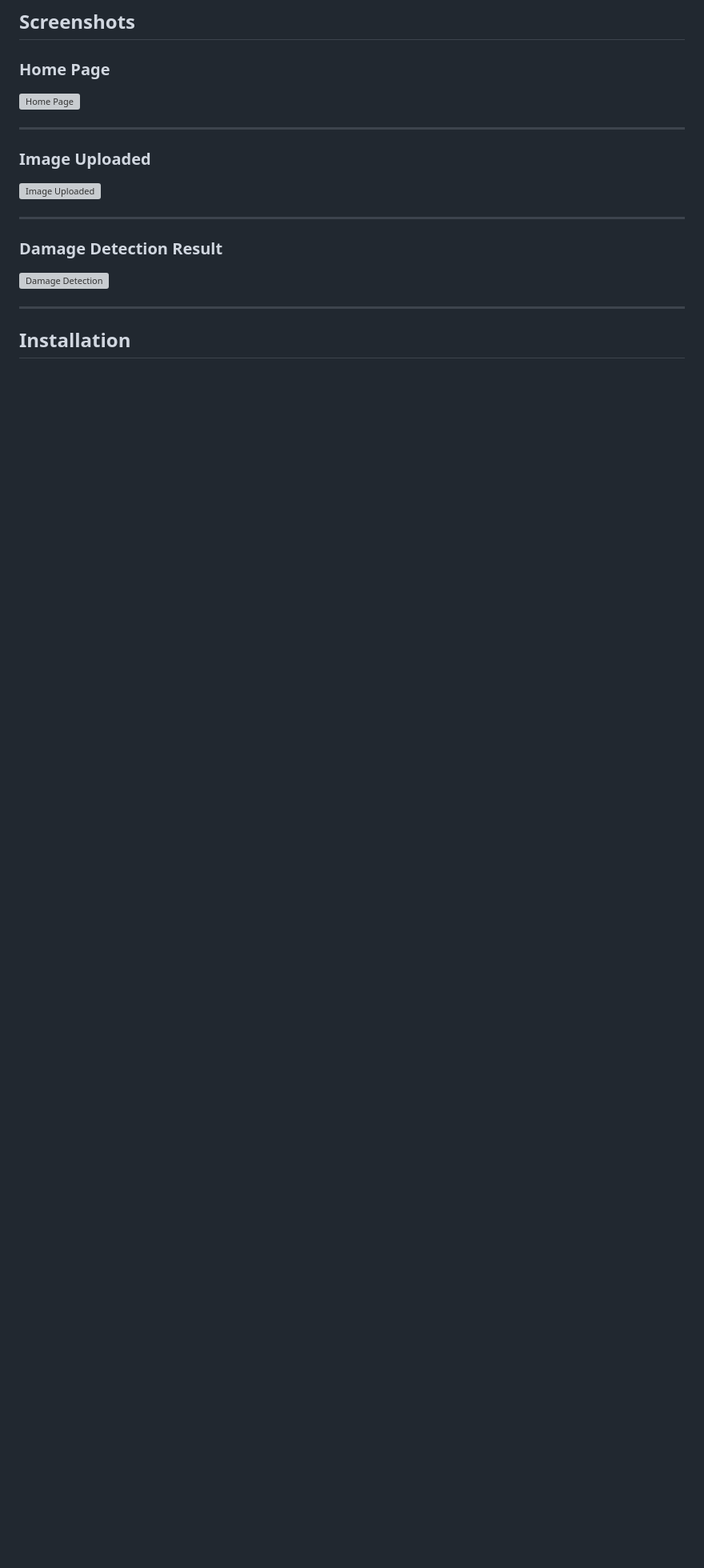
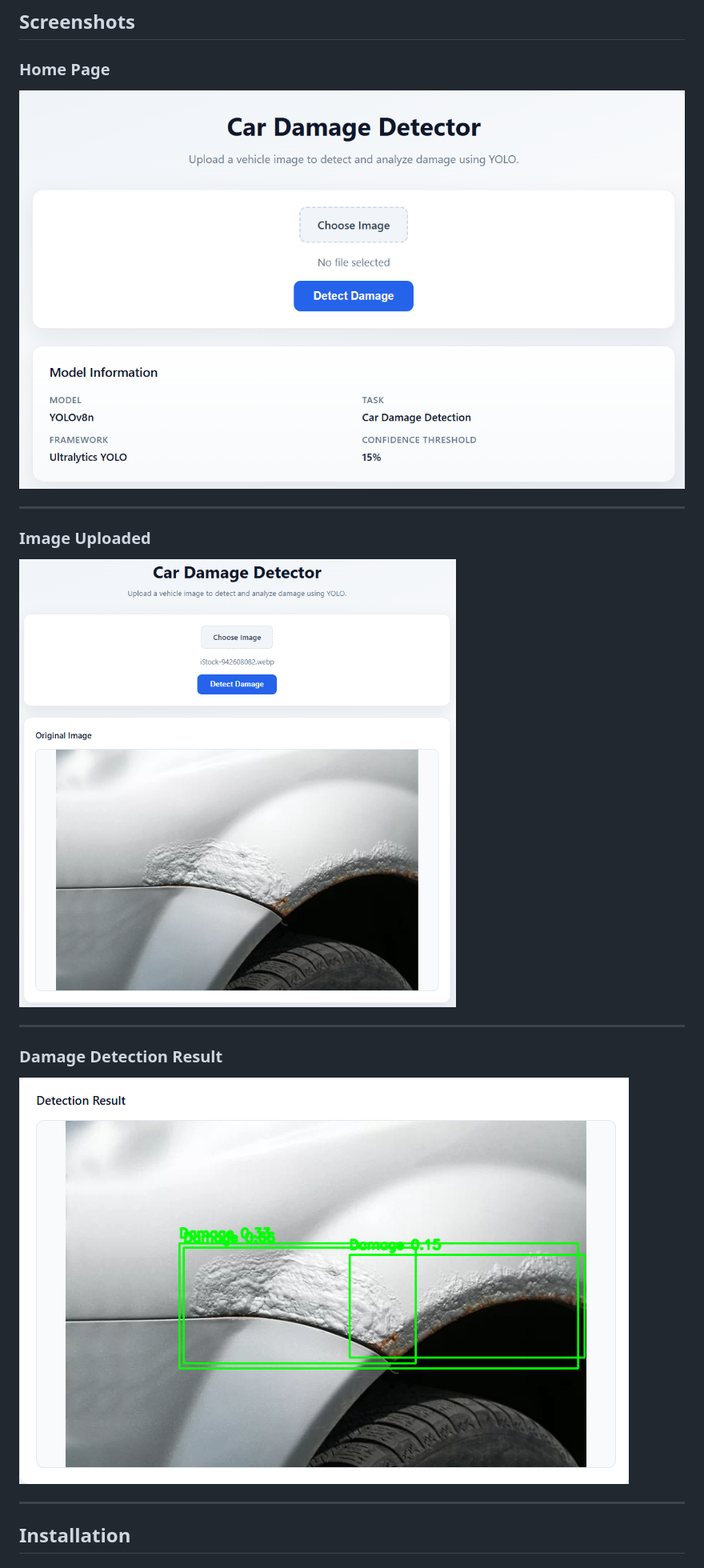
Before and after one commit to ajiniyaz-dev/Car_Damage_Detector, a Markdown page: README.md, the part around the change. Shown at 80% size. GitHub-like rendering; blank space fills up the shorter version; grey boxes are pictures that could not be loaded.

Commit message:
Update README.md
Updated image paths in README to use 'images' directory.

```diff
--- a/README.md
+++ b/README.md
@@ -200,19 +200,19 @@ Car_Damage_Detector/
 
 ### Home Page
 
-![Home Page](screenshots/home-page.png)
+![Home Page](images/home-page.png)
 
 ---
 
 ### Image Uploaded
 
-![Image Uploaded](screenshots/image-uploaded.png)
+![Image Uploaded](images/image-uploaded.png)
 
 ---
 
 ### Damage Detection Result
 
-![Damage Detection](screenshots/damage-detected.png)
+![Damage Detection](images/damage-detected.png)
 
 ---
 
```
